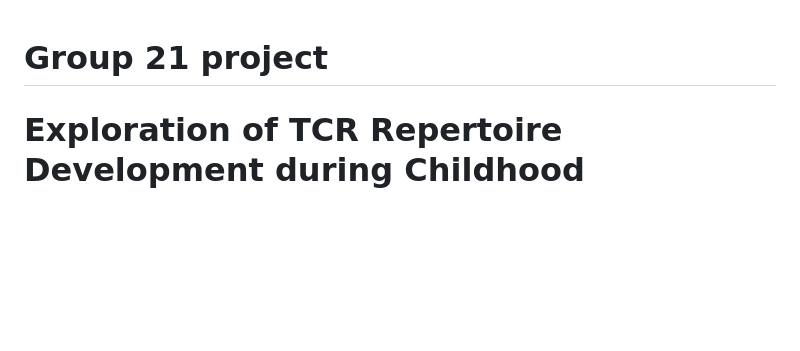
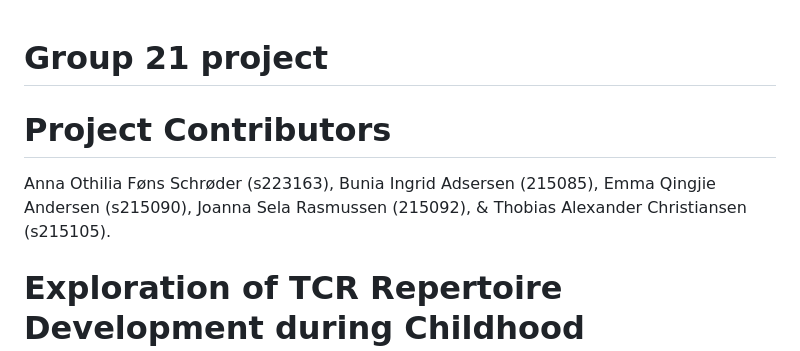
Before and after one commit to rforbiodatascience23/group_21_project, a Markdown page: README.md, the part around the change. Drawn GitHub-style; blank space fills up the shorter version.

Commit message:
adding project contributors

```diff
--- a/README.md
+++ b/README.md
@@ -1,4 +1,8 @@
 # Group 21 project
+
+# Project Contributors
+
+Anna Othilia Føns Schrøder (s223163), Bunia Ingrid Adsersen (215085), Emma Qingjie Andersen (s215090), Joanna Sela Rasmussen (215092), & Thobias Alexander Christiansen (s215105).
 
 # Exploration of TCR Repertoire Development during Childhood
 
```
